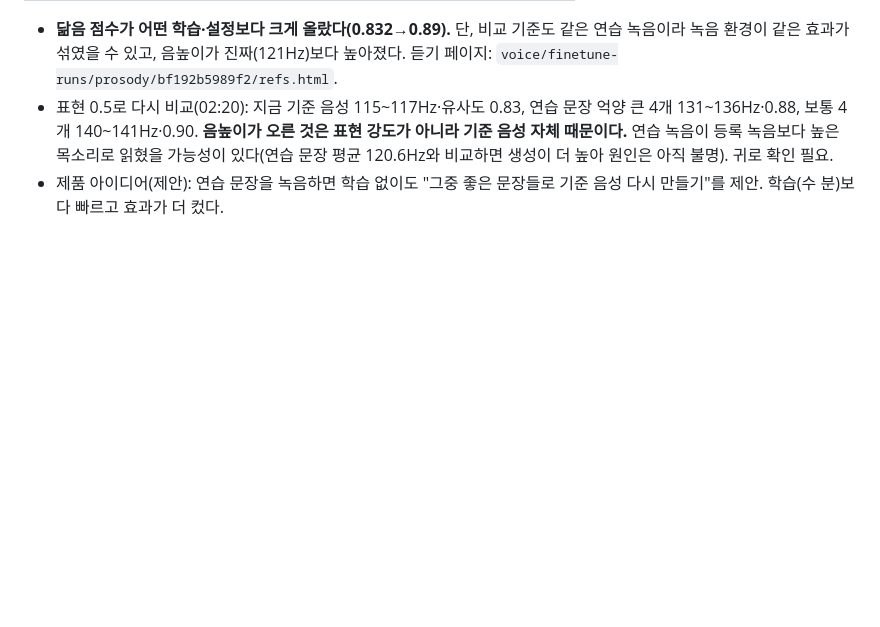
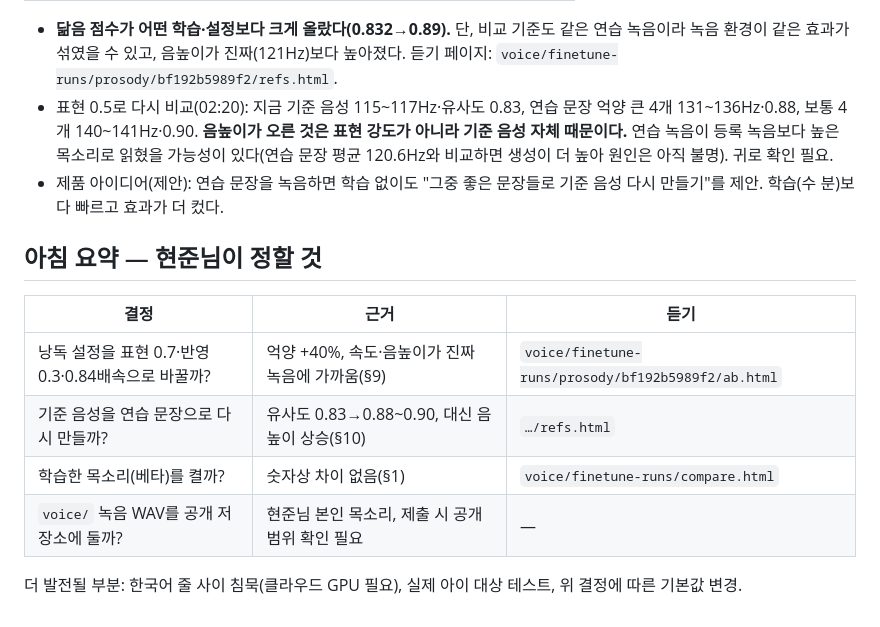
Before and after one commit to anmemol-beta/storyshaper, a Markdown page: docs/internal/voice-worklog-2026-10-31.md, the part around the change. Drawn GitHub-style; blank space fills up the shorter version.

Commit message:
Worklog: morning summary of decisions

```diff
--- a/docs/internal/voice-worklog-2026-10-31.md
+++ b/docs/internal/voice-worklog-2026-10-31.md
@@ -76,3 +76,15 @@
 - **닮음 점수가 어떤 학습·설정보다 크게 올랐다(0.832→0.89).** 단, 비교 기준도 같은 연습 녹음이라 녹음 환경이 같은 효과가 섞였을 수 있고, 음높이가 진짜(121Hz)보다 높아졌다. 듣기 페이지: `voice/finetune-runs/prosody/bf192b5989f2/refs.html`.
 - 표현 0.5로 다시 비교(02:20): 지금 기준 음성 115~117Hz·유사도 0.83, 연습 문장 억양 큰 4개 131~136Hz·0.88, 보통 4개 140~141Hz·0.90. **음높이가 오른 것은 표현 강도가 아니라 기준 음성 자체 때문이다.** 연습 녹음이 등록 녹음보다 높은 목소리로 읽혔을 가능성이 있다(연습 문장 평균 120.6Hz와 비교하면 생성이 더 높아 원인은 아직 불명). 귀로 확인 필요.
 - 제품 아이디어(제안): 연습 문장을 녹음하면 학습 없이도 "그중 좋은 문장들로 기준 음성 다시 만들기"를 제안. 학습(수 분)보다 빠르고 효과가 더 컸다.
+
+
+## 아침 요약 — 현준님이 정할 것
+
+| 결정 | 근거 | 듣기 |
+|---|---|---|
+| 낭독 설정을 표현 0.7·반영 0.3·0.84배속으로 바꿀까? | 억양 +40%, 속도·음높이가 진짜 녹음에 가까움(§9) | `voice/finetune-runs/prosody/bf192b5989f2/ab.html` |
+| 기준 음성을 연습 문장으로 다시 만들까? | 유사도 0.83→0.88~0.90, 대신 음높이 상승(§10) | `…/refs.html` |
+| 학습한 목소리(베타)를 켤까? | 숫자상 차이 없음(§1) | `voice/finetune-runs/compare.html` |
+| `voice/` 녹음 WAV를 공개 저장소에 둘까? | 현준님 본인 목소리, 제출 시 공개 범위 확인 필요 | — |
+
+더 발전될 부분: 한국어 줄 사이 침묵(클라우드 GPU 필요), 실제 아이 대상 테스트, 위 결정에 따른 기본값 변경.
```
